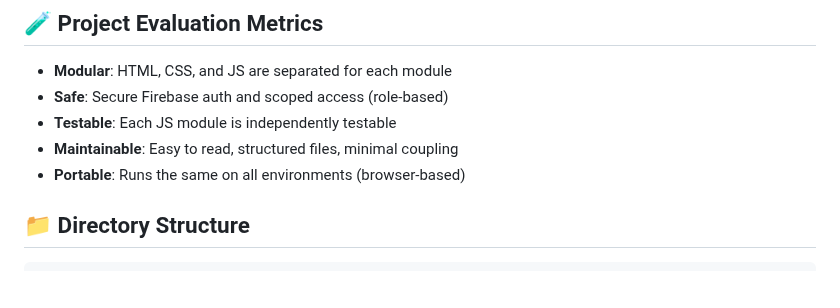
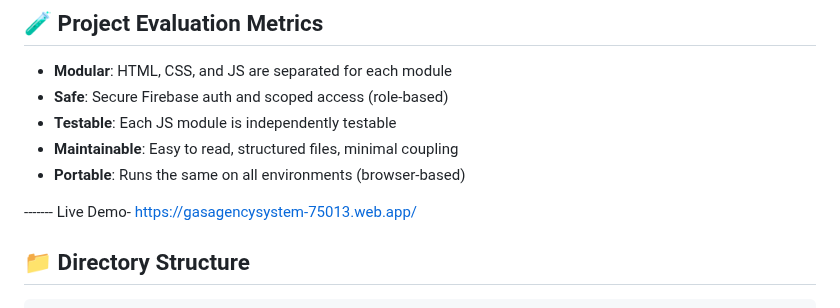
Before and after one commit to nephtrus/Gas-Agency-System, a Markdown page: README.md, the part around the change. Drawn GitHub-style; blank space fills up the shorter version.

```diff
--- a/README.md
+++ b/README.md
@@ -32,6 +32,8 @@ A modern web-based gas booking system built using **HTML, CSS, JavaScript**, and
 - **Testable**: Each JS module is independently testable
 - **Maintainable**: Easy to read, structured files, minimal coupling
 - **Portable**: Runs the same on all environments (browser-based)
+
+------- Live Demo- https://gasagencysystem-75013.web.app/
 
 ## 📁 Directory Structure
 
```
